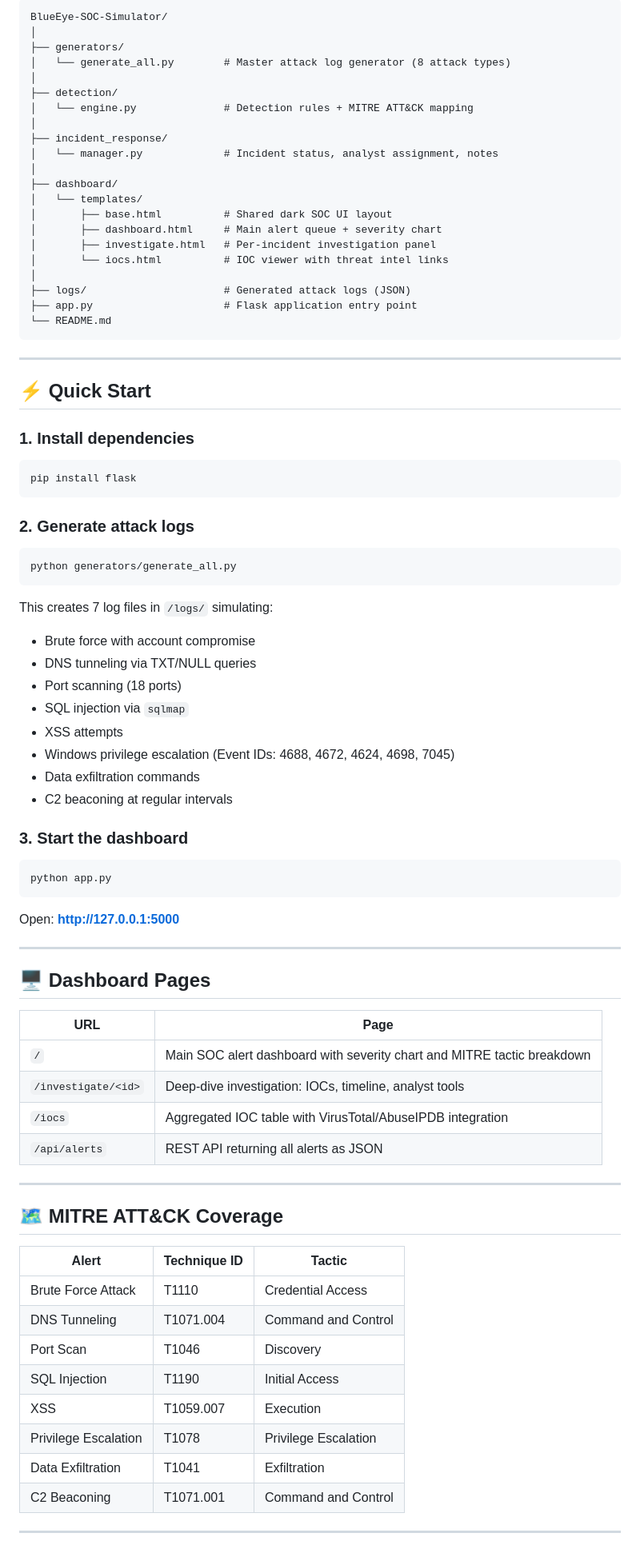
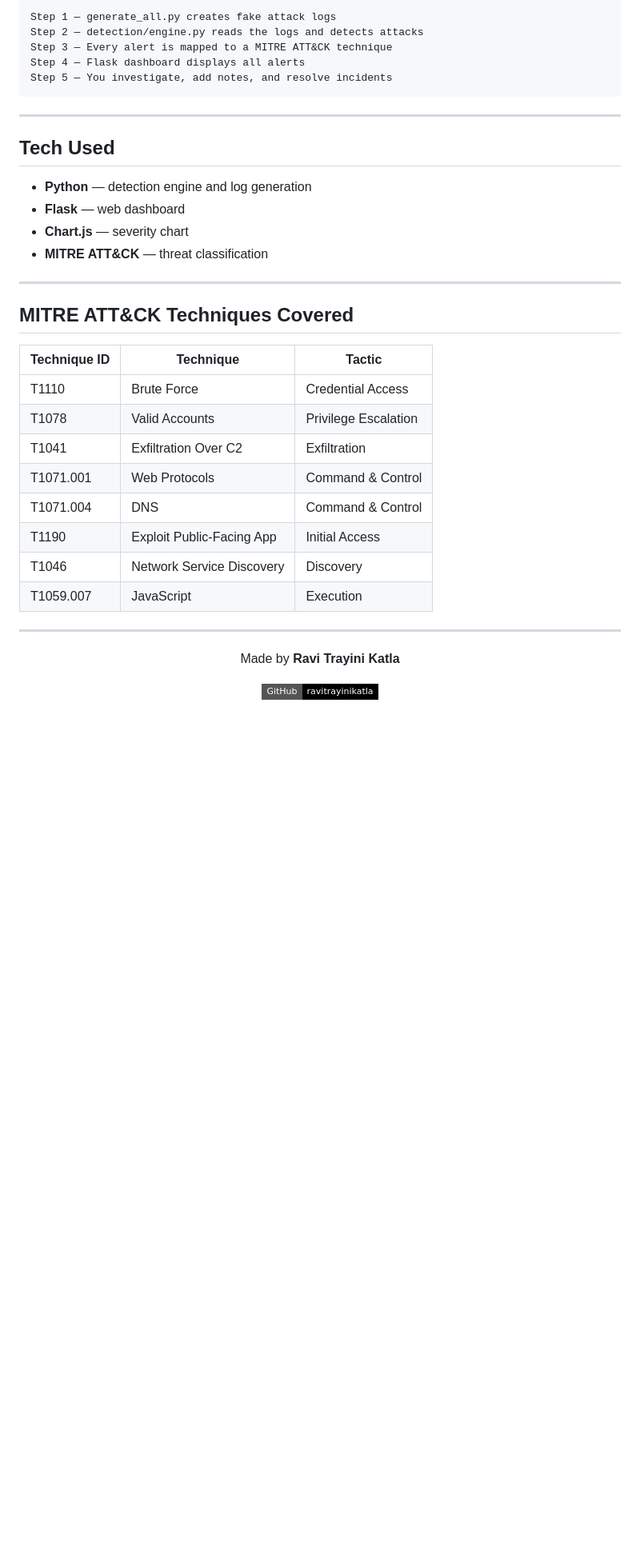
Before and after one commit to ravitrayinikatla/BlueEye-SOC-Simulator, a Markdown page: README.md, the part around one of its changes. Shown at 80% size. Drawn GitHub-style; badges without logos; blank space fills up the shorter version.

````diff
--- a/README.md
+++ b/README.md
@@ -25,87 +90,41 @@ Built as a cybersecurity portfolio project demonstrating **Detection Engineering
 
 ```
-BlueEye-SOC-Simulator/
-│
-├── generators/
-│   └── generate_all.py        # Master attack log generator (8 attack types)
-│
-├── detection/
-│   └── engine.py              # Detection rules + MITRE ATT&CK mapping
-│
-├── incident_response/
-│   └── manager.py             # Incident status, analyst assignment, notes
-│
-├── dashboard/
-│   └── templates/
-│       ├── base.html          # Shared dark SOC UI layout
-│       ├── dashboard.html     # Main alert queue + severity chart
-│       ├── investigate.html   # Per-incident investigation panel
-│       └── iocs.html          # IOC viewer with threat intel links
-│
-├── logs/                      # Generated attack logs (JSON)
-├── app.py                     # Flask application entry point
-└── README.md
+Step 1 — generate_all.py creates fake attack logs
+Step 2 — detection/engine.py reads the logs and detects attacks
+Step 3 — Every alert is mapped to a MITRE ATT&CK technique
+Step 4 — Flask dashboard displays all alerts
+Step 5 — You investigate, add notes, and resolve incidents
 ```
 
 ---
 
-## ⚡ Quick Start
+## Tech Used
 
-### 1. Install dependencies
-
-```bash
-pip install flask
-```
-
-### 2. Generate attack logs
-
-```bash
-python generators/generate_all.py
-```
-
-This creates 7 log files in `/logs/` simulating:
-- Brute force with account compromise
-- DNS tunneling via TXT/NULL queries
-- Port scanning (18 ports)
-- SQL injection via `sqlmap`
-- XSS attempts
-- Windows privilege escalation (Event IDs: 4688, 4672, 4624, 4698, 7045)
-- Data exfiltration commands
-- C2 beaconing at regular intervals
-
-### 3. Start the dashboard
-
-```bash
-python app.py
-```
-
-Open: **http://127.0.0.1:5000**
+- **Python** — detection engine and log generation
+- **Flask** — web dashboard
+- **Chart.js** — severity chart
+- **MITRE ATT&CK** — threat classification
 
 ---
 
-## 🖥 Dashboard Pages
+## MITRE ATT&CK Techniques Covered
 
-| URL | Page |
-|---|---|
-| `/` | Main SOC alert dashboard with severity chart and MITRE tactic breakdown |
-| `/investigate/<id>` | Deep-dive investigation: IOCs, timeline, analyst tools |
-| `/iocs` | Aggregated IOC table with VirusTotal/AbuseIPDB integration |
-| `/api/alerts` | REST API returning all alerts as JSON |
+| Technique ID | Technique | Tactic |
+|---|---|---|
+| T1110 | Brute Force | Credential Access |
+| T1078 | Valid Accounts | Privilege Escalation |
+| T1041 | Exfiltration Over C2 | Exfiltration |
+| T1071.001 | Web Protocols | Command & Control |
+| T1071.004 | DNS | Command & Control |
+| T1190 | Exploit Public-Facing App | Initial Access |
+| T1046 | Network Service Discovery | Discovery |
+| T1059.007 | JavaScript | Execution |
 
 ---
 
-## 🗺 MITRE ATT&CK Coverage
+<div align="center">
 
-| Alert | Technique ID | Tactic |
-|---|---|---|
-| Brute Force Attack | T1110 | Credential Access |
-| DNS Tunneling | T1071.004 | Command and Control |
-| Port Scan | T1046 | Discovery |
-| SQL Injection | T1190 | Initial Access |
-| XSS | T1059.007 | Execution |
-| Privilege Escalation | T1078 | Privilege Escalation |
-| Data Exfiltration | T1041 | Exfiltration |
-| C2 Beaconing | T1071.001 | Command and Control |
+Made by **Ravi Trayini Katla**
 
----
+[![GitHub](https://img.shields.io/badge/GitHub-ravitrayinikatla-black?style=flat-square&logo=github)](https://github.com/ravitrayinikatla)
 
````
Also changed, not shown: other parts of README.md (+81 -33 lines).
